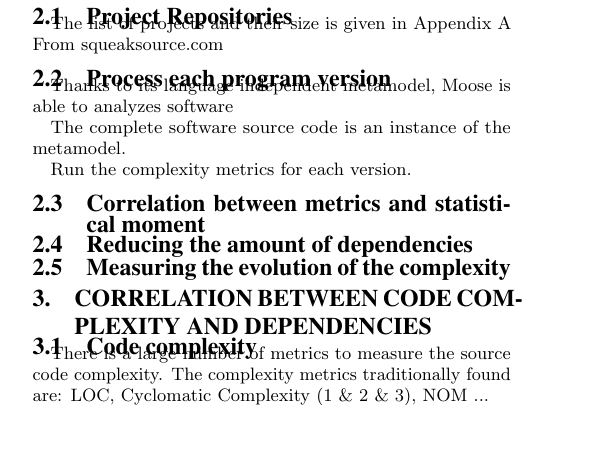
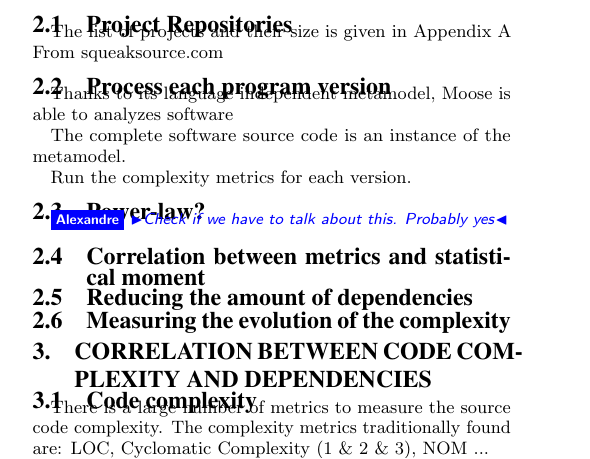
Before and after one commit to santiago-a-vidal/Spirit, a LaTeX paper (main.tex): part of one column of page 1 of 3, cut so that both start at the same text, the shorter picture padded with empty space. Compiled offline with pdfLaTeX.

```diff
--- a/main.tex
+++ b/main.tex
@@ -243,6 +248,13 @@
 The complete software source code is an instance of the metamodel.
 
 Run the complexity metrics for each version.
+
+
+%=========
+\subsection{Power-law?}
+
+\ab{Check if we have to talk about this. Probably yes}
+
 
 %=========
 \subsection{Correlation between metrics and statistical moment}
```
Also changed, not shown: papers/Baxt06a-UnderstandingProgramShape.pdf (added), main.tex (5 more changed lines).
